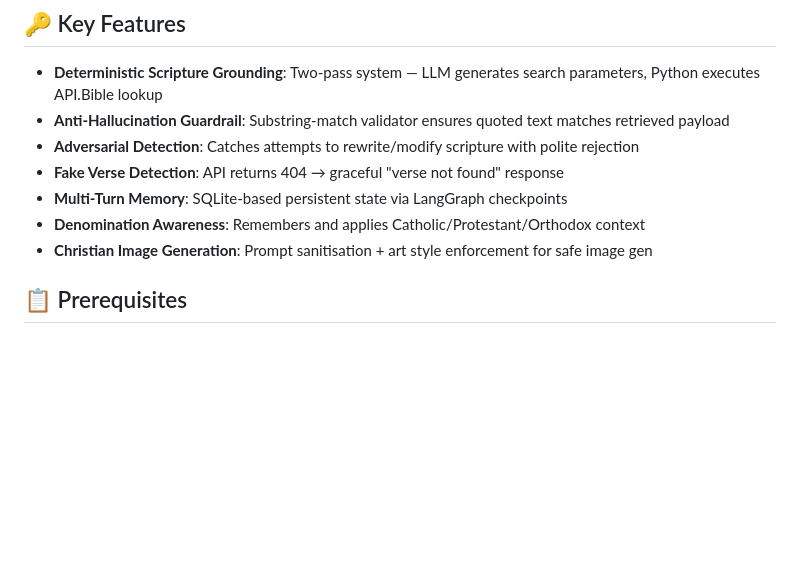
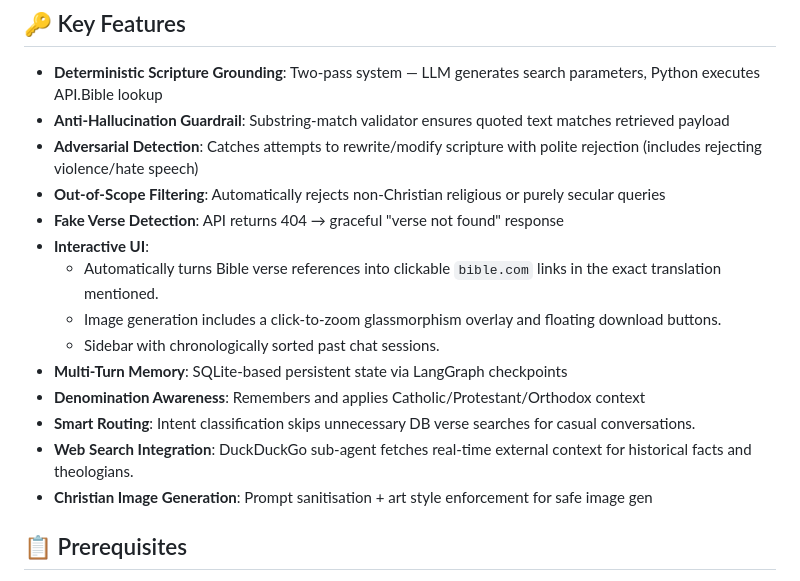
Before and after one commit to ahsanirfan961/christian-chat-bot, a Markdown page: README.md, the part around the change. GitHub-like rendering; blank space fills up the shorter version.

```diff
--- a/README.md
+++ b/README.md
@@ -44,10 +44,17 @@ A **Christianity-focused conversational AI** built with a **LangGraph Supervisor
 
 - **Deterministic Scripture Grounding**: Two-pass system — LLM generates search parameters, Python executes API.Bible lookup
 - **Anti-Hallucination Guardrail**: Substring-match validator ensures quoted text matches retrieved payload
-- **Adversarial Detection**: Catches attempts to rewrite/modify scripture with polite rejection
+- **Adversarial Detection**: Catches attempts to rewrite/modify scripture with polite rejection (includes rejecting violence/hate speech)
+- **Out-of-Scope Filtering**: Automatically rejects non-Christian religious or purely secular queries
 - **Fake Verse Detection**: API returns 404 → graceful "verse not found" response
+- **Interactive UI**:
+  - Automatically turns Bible verse references into clickable `bible.com` links in the exact translation mentioned.
+  - Image generation includes a click-to-zoom glassmorphism overlay and floating download buttons.
+  - Sidebar with chronologically sorted past chat sessions.
 - **Multi-Turn Memory**: SQLite-based persistent state via LangGraph checkpoints
 - **Denomination Awareness**: Remembers and applies Catholic/Protestant/Orthodox context
+- **Smart Routing**: Intent classification skips unnecessary DB verse searches for casual conversations.
+- **Web Search Integration**: DuckDuckGo sub-agent fetches real-time external context for historical facts and theologians.
 - **Christian Image Generation**: Prompt sanitisation + art style enforcement for safe image gen
 
 ## 📋 Prerequisites
```
